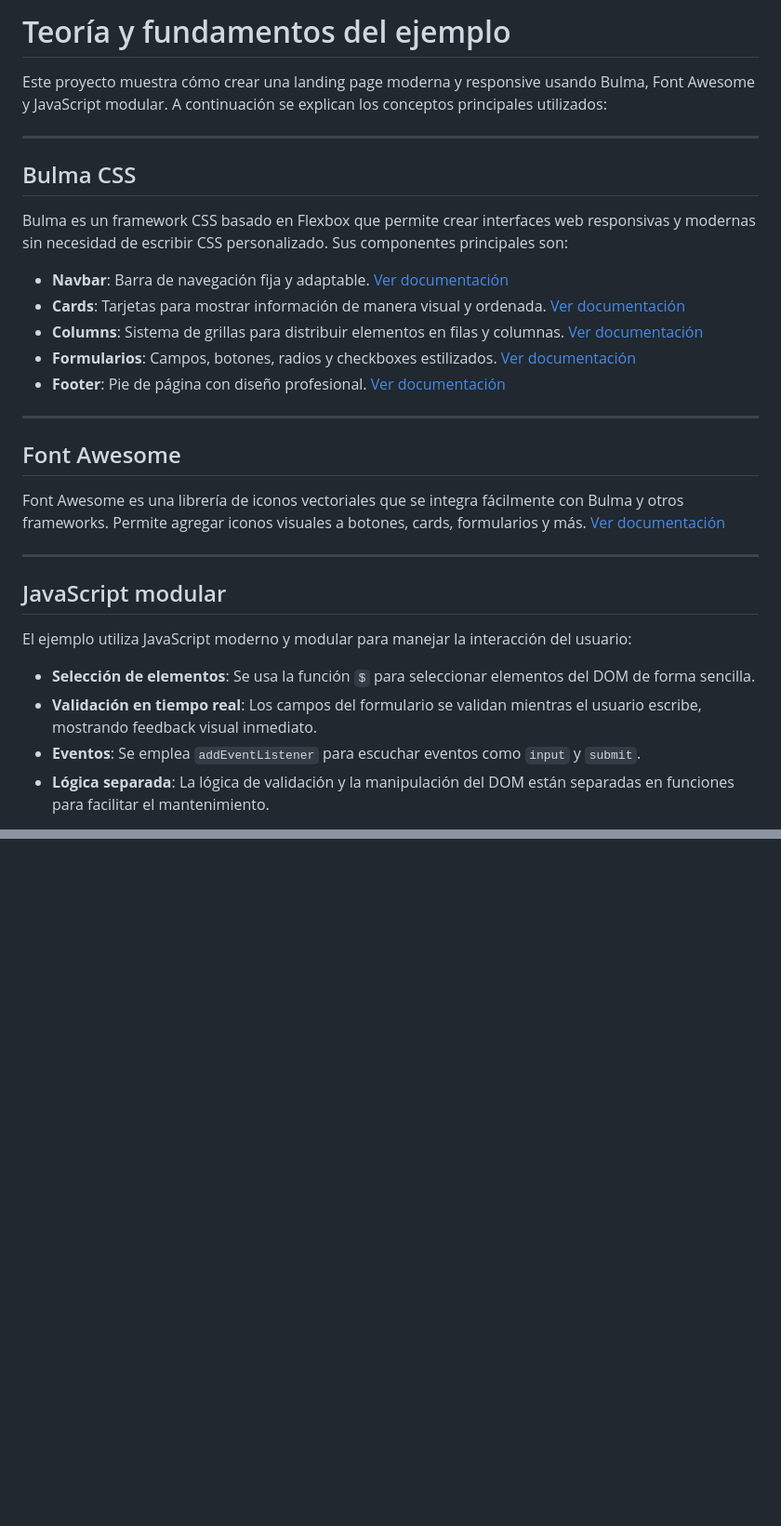
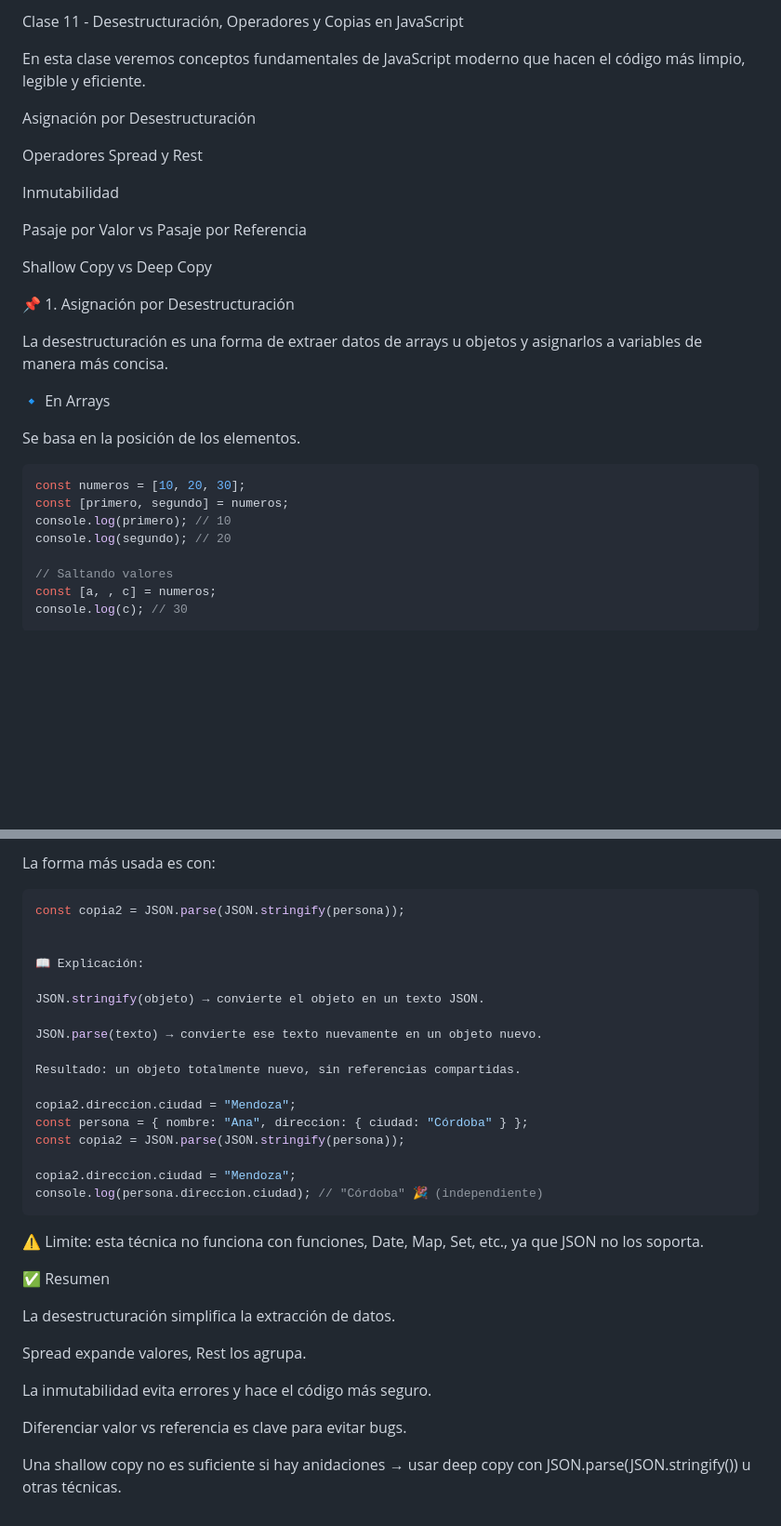
Before and after one commit to cintyy73/comision-2501-03, a Markdown page: README.md, 2 parts joined by grey strips. Shown at 93% size. Rendered like a GitHub page; blank space fills up the shorter version.

````diff
--- a/README.md
+++ b/README.md
@@ -1,33 +1,33 @@
-# Teoría y fundamentos del ejemplo
+Clase 11 - Desestructuración, Operadores y Copias en JavaScript
 
-Este proyecto muestra cómo crear una landing page moderna y responsive usando Bulma, Font Awesome y JavaScript modular. A continuación se explican los conceptos principales utilizados:
+En esta clase veremos conceptos fundamentales de JavaScript moderno que hacen el código más limpio, legible y eficiente.
 
----
+Asignación por Desestructuración
 
-## Bulma CSS
+Operadores Spread y Rest
 
-Bulma es un framework CSS basado en Flexbox que permite crear interfaces web responsivas y modernas sin necesidad de escribir CSS personalizado. Sus componentes principales son:
+Inmutabilidad
 
-- **Navbar**: Barra de navegación fija y adaptable. [Ver documentación](https://bulma.io/documentation/components/navbar/)
-- **Cards**: Tarjetas para mostrar información de manera visual y ordenada. [Ver documentación](https://bulma.io/documentation/components/card/)
-- **Columns**: Sistema de grillas para distribuir elementos en filas y columnas. [Ver documentación](https://bulma.io/documentation/layout/columns/)
-- **Formularios**: Campos, botones, radios y checkboxes estilizados. [Ver documentación](https://bulma.io/documentation/form/general/)
-- **Footer**: Pie de página con diseño profesional. [Ver documentación](https://bulma.io/documentation/layout/footer/)
+Pasaje por Valor vs Pasaje por Referencia
 
----
+Shallow Copy vs Deep Copy
 
-## Font Awesome
+📌 1. Asignación por Desestructuración
 
-Font Awesome es una librería de iconos vectoriales que se integra fácilmente con Bulma y otros frameworks. Permite agregar iconos visuales a botones, cards, formularios y más. [Ver documentación](https://fontawesome.com/icons)
+La desestructuración es una forma de extraer datos de arrays u objetos y asignarlos a variables de manera más concisa.
 
----
+🔹 En Arrays
 
-## JavaScript modular
+Se basa en la posición de los elementos.
 
-El ejemplo utiliza JavaScript moderno y modular para manejar la interacción del usuario:
+```js
+const numeros = [10, 20, 30];
+const [primero, segundo] = numeros;
+console.log(primero); // 10
+console.log(segundo); // 20
 
-- **Selección de elementos**: Se usa la función `$` para seleccionar elementos del DOM de forma sencilla.
-- **Validación en tiempo real**: Los campos del formulario se validan mientras el usuario escribe, mostrando feedback visual inmediato.
-- **Eventos**: Se emplea `addEventListener` para escuchar eventos como `input` y `submit`.
-- **Lógica separada**: La lógica de validación y la manipulación del DOM están separadas en funciones para facilitar el mantenimiento.
+// Saltando valores
+const [a, , c] = numeros;
+console.log(c); // 30
+```
 
@@ -109,0 +191,36 @@ Se pueden integrar íconos de Font Awesome fácilmente en botones, inputs y otro
+La forma más usada es con:
+
+```js
+const copia2 = JSON.parse(JSON.stringify(persona));
+
+
+📖 Explicación:
+
+JSON.stringify(objeto) → convierte el objeto en un texto JSON.
+
+JSON.parse(texto) → convierte ese texto nuevamente en un objeto nuevo.
+
+Resultado: un objeto totalmente nuevo, sin referencias compartidas.
+
+copia2.direccion.ciudad = "Mendoza";
+const persona = { nombre: "Ana", direccion: { ciudad: "Córdoba" } };
+const copia2 = JSON.parse(JSON.stringify(persona));
+
+copia2.direccion.ciudad = "Mendoza";
+console.log(persona.direccion.ciudad); // "Córdoba" 🎉 (independiente)
+```
+
+
+⚠️ Limite: esta técnica no funciona con funciones, Date, Map, Set, etc., ya que JSON no los soporta.
+
+✅ Resumen
+
+La desestructuración simplifica la extracción de datos.
+
+Spread expande valores, Rest los agrupa.
+
+La inmutabilidad evita errores y hace el código más seguro.
+
+Diferenciar valor vs referencia es clave para evitar bugs.
+
+Una shallow copy no es suficiente si hay anidaciones → usar deep copy con JSON.parse(JSON.stringify()) u otras técnicas.
````
Also changed, not shown: other parts of README.md (+133 -52 lines).
